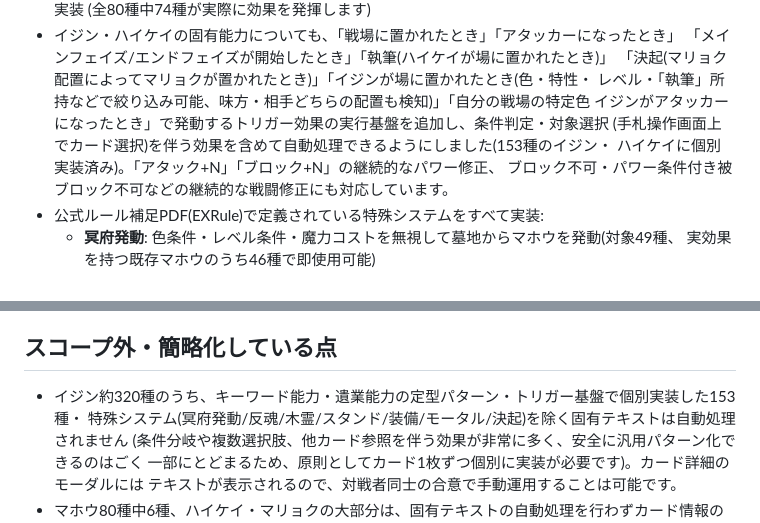
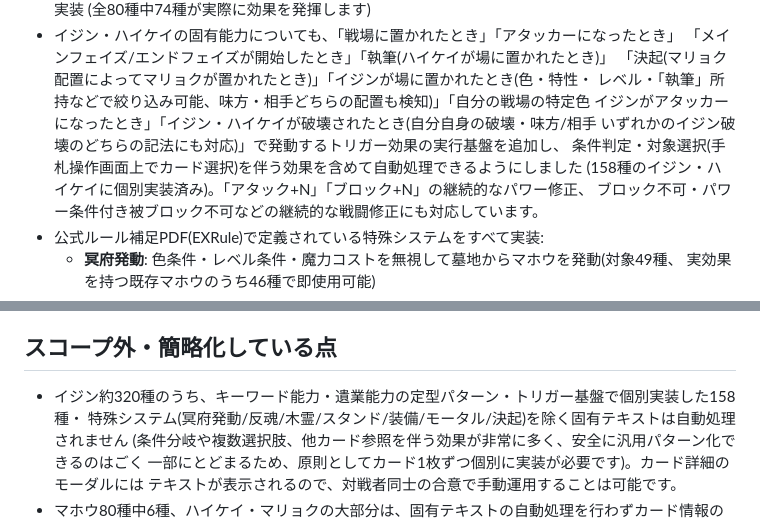
Before and after one commit to nukiya-boop/ijinndennonrain, a Markdown page: README.md, 2 parts joined by grey strips. Rendered like a GitHub page.

Commit message:
READMEにonFieldCardDestroyedトリガー基盤と最新の実装数(158種)を追記
Co-Authored-By: Claude Sonnet 5 <noreply@anthropic.com>
Claude-Session: https://claude.ai/code/session_01KgQXZmifiGkG8kDMWMrqXA

```diff
--- a/README.md
+++ b/README.md
@@ -50,9 +50,10 @@ npm start
   「メインフェイズ/エンドフェイズが開始したとき」「執筆(ハイケイが場に置かれたとき)」
   「決起(マリョク配置によってマリョクが置かれたとき)」「イジンが場に置かれたとき(色・特性・
   レベル・「執筆」所持などで絞り込み可能、味方・相手どちらの配置も検知)」「自分の戦場の特定色
-  イジンがアタッカーになったとき」で発動するトリガー効果の実行基盤を追加し、条件判定・対象選択
-  (手札操作画面上でカード選択)を伴う効果を含めて自動処理できるようにしました(153種のイジン・
-  ハイケイに個別実装済み)。「アタック+N」「ブロック+N」の継続的なパワー修正、
+  イジンがアタッカーになったとき」「イジン・ハイケイが破壊されたとき(自分自身の破壊・味方/相手
+  いずれかのイジン破壊のどちらの記法にも対応)」で発動するトリガー効果の実行基盤を追加し、
+  条件判定・対象選択(手札操作画面上でカード選択)を伴う効果を含めて自動処理できるようにしました
+  (158種のイジン・ハイケイに個別実装済み)。「アタック+N」「ブロック+N」の継続的なパワー修正、
   ブロック不可・パワー条件付き被ブロック不可などの継続的な戦闘修正にも対応しています。
 - 公式ルール補足PDF(EXRule)で定義されている特殊システムをすべて実装:
   - **冥府発動**: 色条件・レベル条件・魔力コストを無視して墓地からマホウを発動(対象49種、
@@ -98,7 +99,7 @@ CPU対戦の相手デッキは、「天草絵巻」サイト(ijinden-amakusaemak
 
 ## スコープ外・簡略化している点
 
-- イジン約320種のうち、キーワード能力・遺業能力の定型パターン・トリガー基盤で個別実装した153種・
+- イジン約320種のうち、キーワード能力・遺業能力の定型パターン・トリガー基盤で個別実装した158種・
   特殊システム(冥府発動/反魂/木霊/スタンド/装備/モータル/決起)を除く固有テキストは自動処理されません
   (条件分岐や複数選択肢、他カード参照を伴う効果が非常に多く、安全に汎用パターン化できるのはごく
   一部にとどまるため、原則としてカード1枚ずつ個別に実装が必要です)。カード詳細のモーダルには
```
